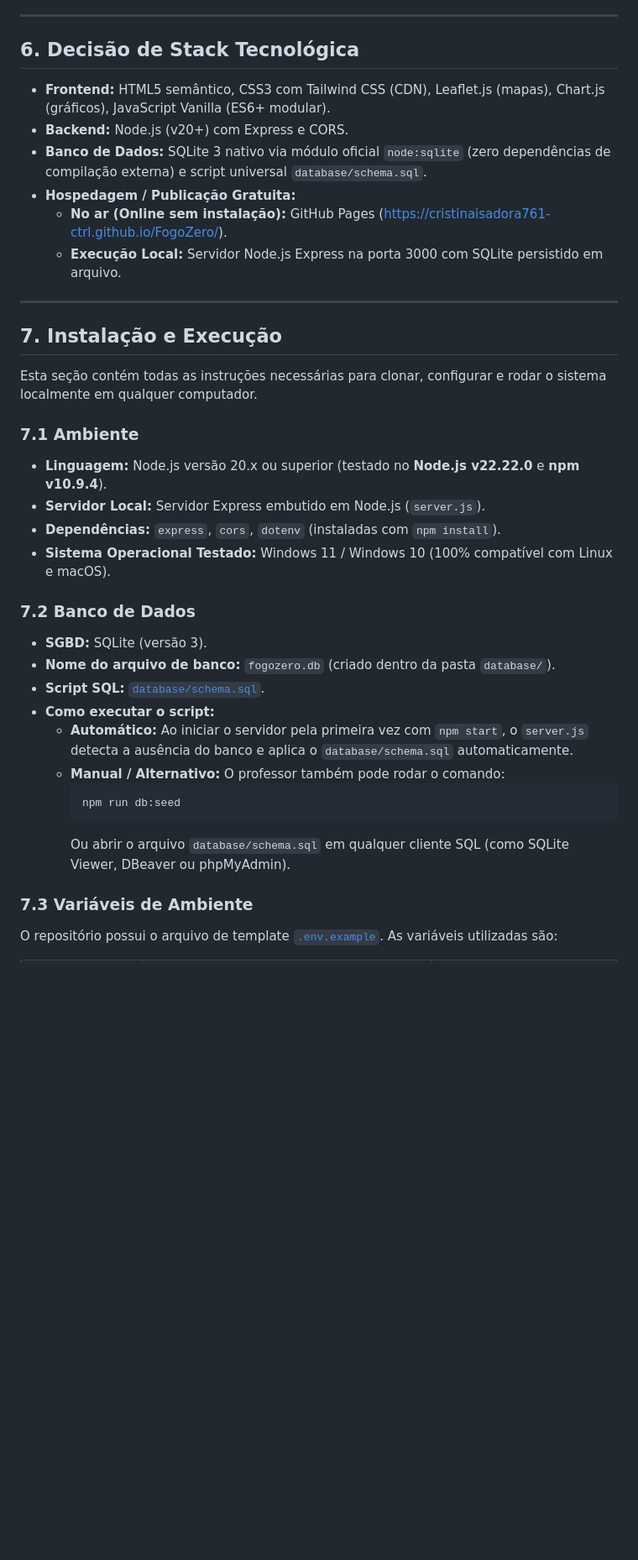
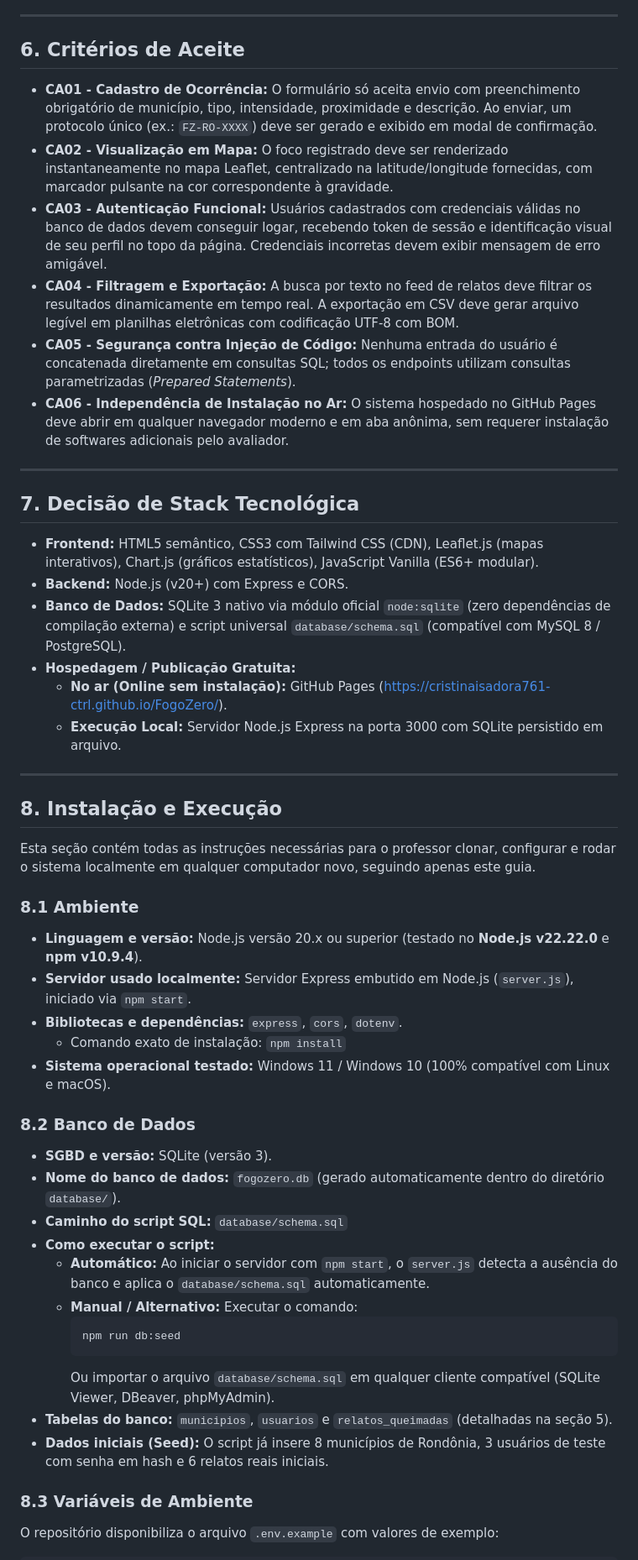
Before and after one commit to cristinaisadora761-ctrl/FogoZero, a Markdown page: spec.md, the part around one of its changes. Shown at 84% size. GitHub-like rendering; blank space fills up the shorter version.

Commit message:
docs: refina spec.md final com secao de criterios de aceite e instrucoes completas

````diff
--- a/spec.md
+++ b/spec.md
@@ -86,39 +86,53 @@ O script `database/schema.sql` já insere automaticamente:
 
 ---
 
-## 6. Decisão de Stack Tecnológica
+## 6. Critérios de Aceite
 
-* **Frontend:** HTML5 semântico, CSS3 com Tailwind CSS (CDN), Leaflet.js (mapas), Chart.js (gráficos), JavaScript Vanilla (ES6+ modular).
+* **CA01 - Cadastro de Ocorrência:** O formulário só aceita envio com preenchimento obrigatório de município, tipo, intensidade, proximidade e descrição. Ao enviar, um protocolo único (ex.: `FZ-RO-XXXX`) deve ser gerado e exibido em modal de confirmação.
+* **CA02 - Visualização em Mapa:** O foco registrado deve ser renderizado instantaneamente no mapa Leaflet, centralizado na latitude/longitude fornecidas, com marcador pulsante na cor correspondente à gravidade.
+* **CA03 - Autenticação Funcional:** Usuários cadastrados com credenciais válidas no banco de dados devem conseguir logar, recebendo token de sessão e identificação visual de seu perfil no topo da página. Credenciais incorretas devem exibir mensagem de erro amigável.
+* **CA04 - Filtragem e Exportação:** A busca por texto no feed de relatos deve filtrar os resultados dinamicamente em tempo real. A exportação em CSV deve gerar arquivo legível em planilhas eletrônicas com codificação UTF-8 com BOM.
+* **CA05 - Segurança contra Injeção de Código:** Nenhuma entrada do usuário é concatenada diretamente em consultas SQL; todos os endpoints utilizam consultas parametrizadas (*Prepared Statements*).
+* **CA06 - Independência de Instalação no Ar:** O sistema hospedado no GitHub Pages deve abrir em qualquer navegador moderno e em aba anônima, sem requerer instalação de softwares adicionais pelo avaliador.
+
+---
+
+## 7. Decisão de Stack Tecnológica
+
+* **Frontend:** HTML5 semântico, CSS3 com Tailwind CSS (CDN), Leaflet.js (mapas interativos), Chart.js (gráficos estatísticos), JavaScript Vanilla (ES6+ modular).
 * **Backend:** Node.js (v20+) com Express e CORS.
-* **Banco de Dados:** SQLite 3 nativo via módulo oficial `node:sqlite` (zero dependências de compilação externa) e script universal `database/schema.sql`.
+* **Banco de Dados:** SQLite 3 nativo via módulo oficial `node:sqlite` (zero dependências de compilação externa) e script universal `database/schema.sql` (compatível com MySQL 8 / PostgreSQL).
 * **Hospedagem / Publicação Gratuita:**
   * **No ar (Online sem instalação):** GitHub Pages ([https://cristinaisadora761-ctrl.github.io/FogoZero/](https://cristinaisadora761-ctrl.github.io/FogoZero/)).
   * **Execução Local:** Servidor Node.js Express na porta 3000 com SQLite persistido em arquivo.
 
 ---
 
-## 7. Instalação e Execução
+## 8. Instalação e Execução
 
-Esta seção contém todas as instruções necessárias para clonar, configurar e rodar o sistema localmente em qualquer computador.
+Esta seção contém todas as instruções necessárias para o professor clonar, configurar e rodar o sistema localmente em qualquer computador novo, seguindo apenas este guia.
 
-### 7.1 Ambiente
-* **Linguagem:** Node.js versão 20.x ou superior (testado no **Node.js v22.22.0** e **npm v10.9.4**).
-* **Servidor Local:** Servidor Express embutido em Node.js (`server.js`).
-* **Dependências:** `express`, `cors`, `dotenv` (instaladas com `npm install`).
-* **Sistema Operacional Testado:** Windows 11 / Windows 10 (100% compatível com Linux e macOS).
+### 8.1 Ambiente
+* **Linguagem e versão:** Node.js versão 20.x ou superior (testado no **Node.js v22.22.0** e **npm v10.9.4**).
+* **Servidor usado localmente:** Servidor Express embutido em Node.js (`server.js`), iniciado via `npm start`.
+* **Bibliotecas e dependências:** `express`, `cors`, `dotenv`.
+  * Comando exato de instalação: `npm install`
+* **Sistema operacional testado:** Windows 11 / Windows 10 (100% compatível com Linux e macOS).
 
-### 7.2 Banco de Dados
-* **SGBD:** SQLite (versão 3).
-* **Nome do arquivo de banco:** `fogozero.db` (criado dentro da pasta `database/`).
-* **Script SQL:** [`database/schema.sql`](file:///C:/Users/Aluno/.gemini/antigravity/scratch/fogozero/database/schema.sql).
+### 8.2 Banco de Dados
+* **SGBD e versão:** SQLite (versão 3).
+* **Nome do banco de dados:** `fogozero.db` (gerado automaticamente dentro do diretório `database/`).
+* **Caminho do script SQL:** `database/schema.sql`
 * **Como executar o script:**
-  * **Automático:** Ao iniciar o servidor pela primeira vez com `npm start`, o `server.js` detecta a ausência do banco e aplica o `database/schema.sql` automaticamente.
-  * **Manual / Alternativo:** O professor também pode rodar o comando:
+  * **Automático:** Ao iniciar o servidor com `npm start`, o `server.js` detecta a ausência do banco e aplica o `database/schema.sql` automaticamente.
+  * **Manual / Alternativo:** Executar o comando:
     ```bash
     npm run db:seed
     ```
-    Ou abrir o arquivo `database/schema.sql` em qualquer cliente SQL (como SQLite Viewer, DBeaver ou phpMyAdmin).
+    Ou importar o arquivo `database/schema.sql` em qualquer cliente compatível (SQLite Viewer, DBeaver, phpMyAdmin).
+* **Tabelas do banco:** `municipios`, `usuarios` e `relatos_queimadas` (detalhadas na seção 5).
+* **Dados iniciais (Seed):** O script já insere 8 municípios de Rondônia, 3 usuários de teste com senha em hash e 6 relatos reais iniciais.
 
-### 7.3 Variáveis de Ambiente
-O repositório possui o arquivo de template [`.env.example`](file:///C:/Users/Aluno/.gemini/antigravity/scratch/fogozero/.env.example). As variáveis utilizadas são:
+### 8.3 Variáveis de Ambiente
+O repositório disponibiliza o arquivo `.env.example` com valores de exemplo:
 
````
Also changed, not shown: other parts of spec.md (+44 -36 lines).
